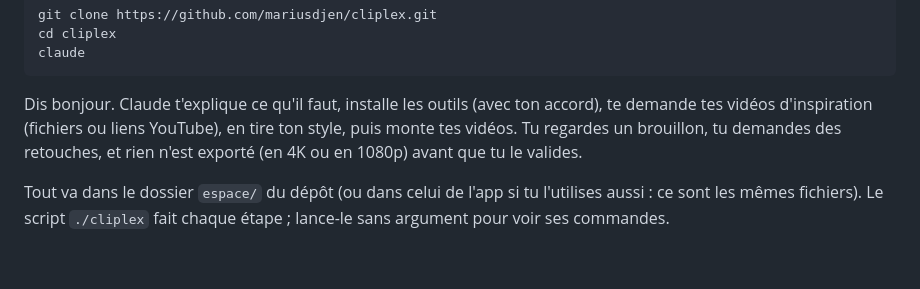
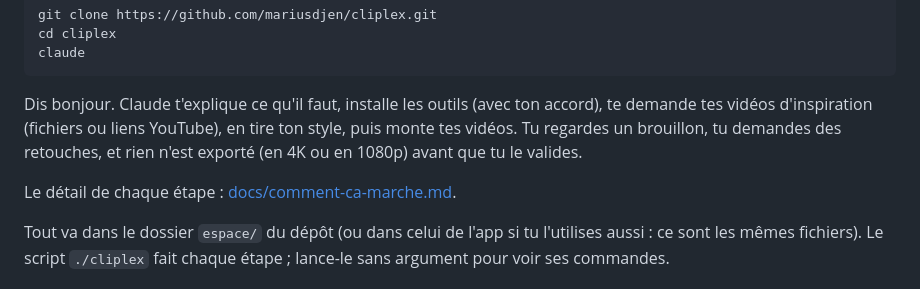
Before and after one commit to Certilys/cliplex, a Markdown page: README.md, the part around the change. Drawn GitHub-style; blank space fills up the shorter version.

Commit message:
Page « Comment Cliplex fonctionne » (parcours, inspirations, style personnel, brouillon, export), liée depuis le README et CLAUDE.md

```diff
--- a/README.md
+++ b/README.md
@@ -48,6 +48,8 @@ claude
 
 Dis bonjour. Claude t'explique ce qu'il faut, installe les outils (avec ton accord), te demande tes vidéos d'inspiration (fichiers ou liens YouTube), en tire ton style, puis monte tes vidéos. Tu regardes un brouillon, tu demandes des retouches, et rien n'est exporté (en 4K ou en 1080p) avant que tu le valides.
 
+Le détail de chaque étape : [docs/comment-ca-marche.md](docs/comment-ca-marche.md).
+
 Tout va dans le dossier `espace/` du dépôt (ou dans celui de l'app si tu l'utilises aussi : ce sont les mêmes fichiers). Le script `./cliplex` fait chaque étape ; lance-le sans argument pour voir ses commandes.
 
 ## Installer pour développer
```
Also changed, not shown: CLAUDE.md (+2 -0 lines), docs/comment-ca-marche.md (added, +78 -0 lines).
